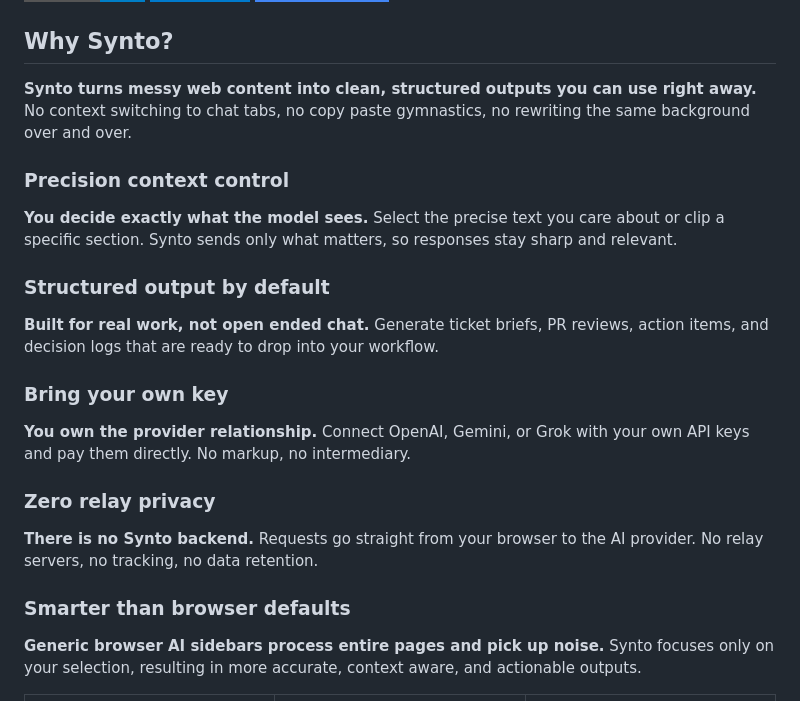
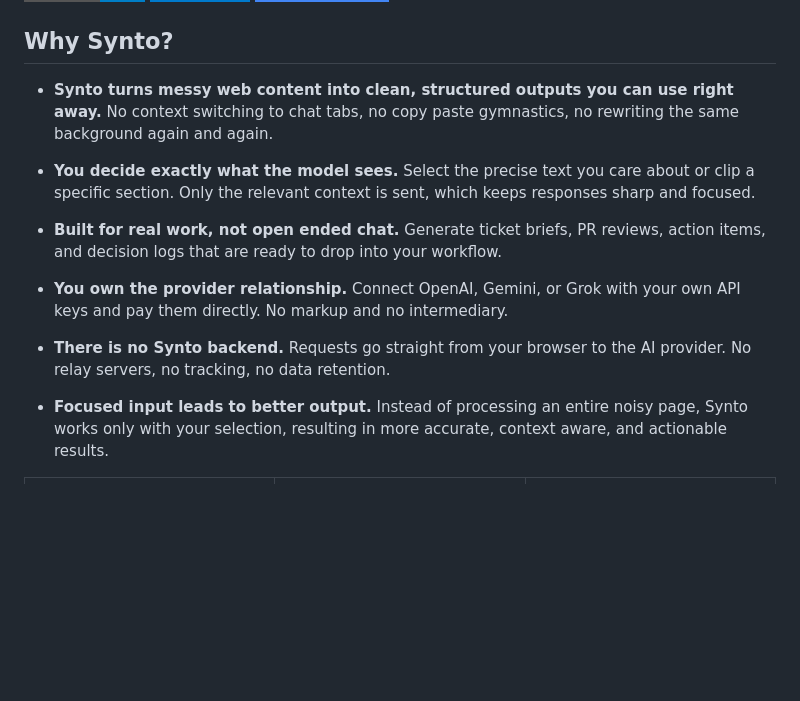
Before and after one commit to artttj/synto, a Markdown page: README.md, the part around the change. Drawn GitHub-style; badges without logos; blank space fills up the shorter version.

Commit message:
simplify Why Synto to flat bullet list

```diff
--- a/README.md
+++ b/README.md
@@ -4,27 +4,17 @@
 
 ## Why Synto?
 
-**Synto turns messy web content into clean, structured outputs you can use right away.** No context switching to chat tabs, no copy paste gymnastics, no rewriting the same background over and over.
+- **Synto turns messy web content into clean, structured outputs you can use right away.** No context switching to chat tabs, no copy paste gymnastics, no rewriting the same background again and again.
 
-### Precision context control
+- **You decide exactly what the model sees.** Select the precise text you care about or clip a specific section. Only the relevant context is sent, which keeps responses sharp and focused.
 
-**You decide exactly what the model sees.** Select the precise text you care about or clip a specific section. Synto sends only what matters, so responses stay sharp and relevant.
+- **Built for real work, not open ended chat.** Generate ticket briefs, PR reviews, action items, and decision logs that are ready to drop into your workflow.
 
-### Structured output by default
+- **You own the provider relationship.** Connect OpenAI, Gemini, or Grok with your own API keys and pay them directly. No markup and no intermediary.
 
-**Built for real work, not open ended chat.** Generate ticket briefs, PR reviews, action items, and decision logs that are ready to drop into your workflow.
+- **There is no Synto backend.** Requests go straight from your browser to the AI provider. No relay servers, no tracking, no data retention.
 
-### Bring your own key
-
-**You own the provider relationship.** Connect OpenAI, Gemini, or Grok with your own API keys and pay them directly. No markup, no intermediary.
-
-### Zero relay privacy
-
-**There is no Synto backend.** Requests go straight from your browser to the AI provider. No relay servers, no tracking, no data retention.
-
-### Smarter than browser defaults
-
-**Generic browser AI sidebars process entire pages and pick up noise.** Synto focuses only on your selection, resulting in more accurate, context aware, and actionable outputs.
+- **Focused input leads to better output.** Instead of processing an entire noisy page, Synto works only with your selection, resulting in more accurate, context aware, and actionable results.
 
 <table>
   <tr>
```
